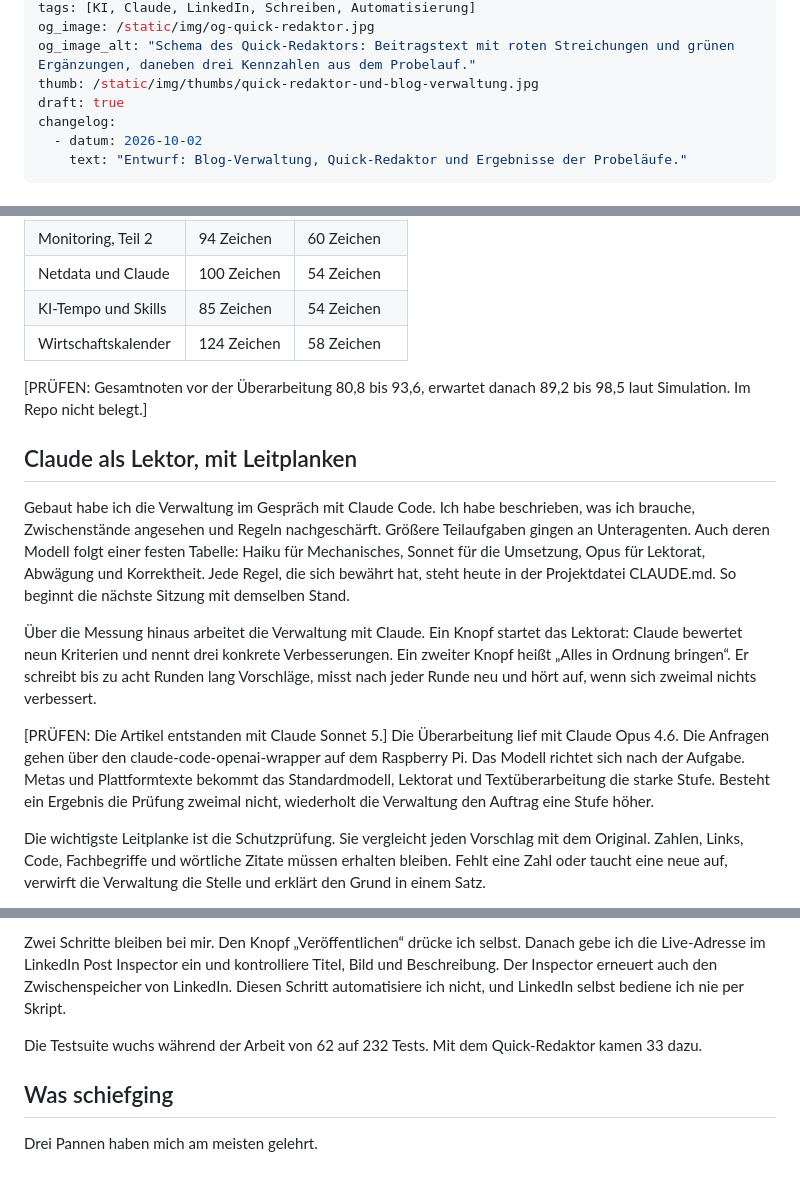
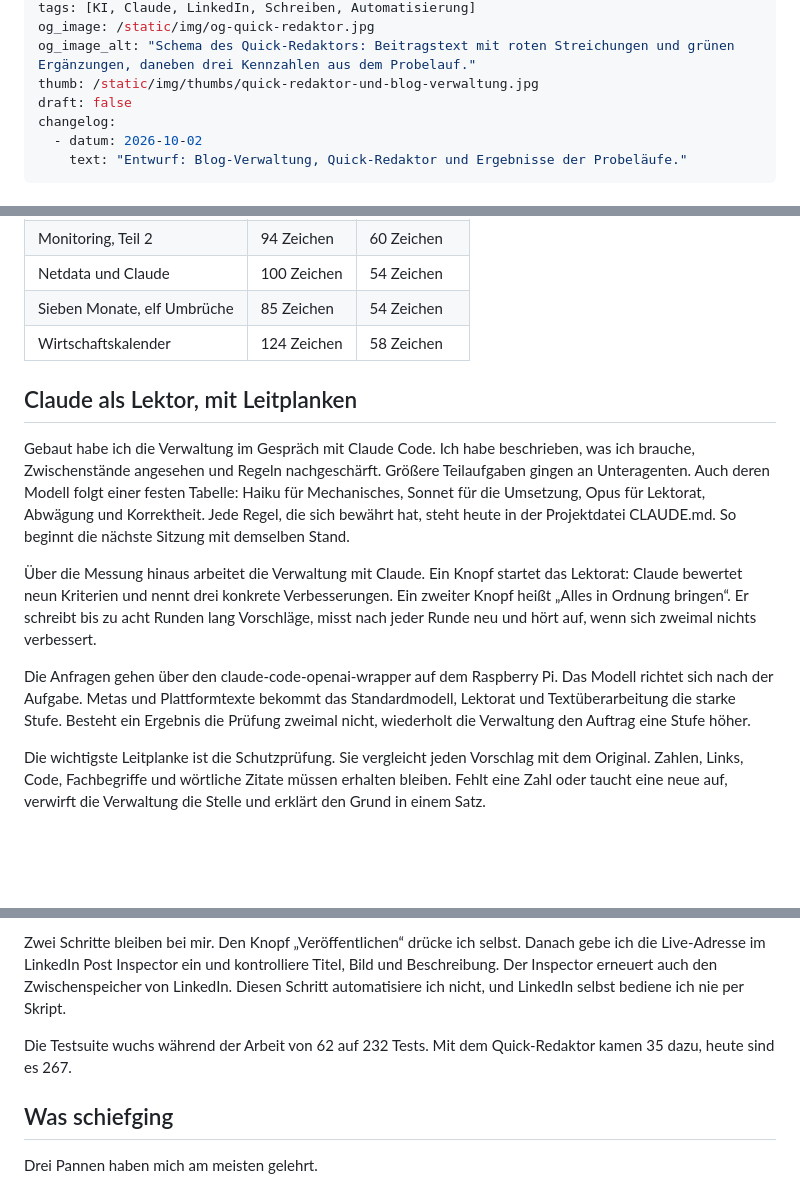
Before and after one commit to AndreasBrauckmann/blog-brauckmann-ch, a Markdown page: articles/quick-redaktor-und-blog-verwaltung.md, 3 parts joined by grey strips. Drawn GitHub-style; blank space fills up the shorter version.

Commit message:
Artikel veröffentlicht: Quick-Redaktor (Zahlen geprüft, Platzhalter entfernt)
Co-Authored-By: Claude Sonnet 5.5 <noreply@anthropic.com>
Claude-Session: https://claude.ai/code/session_01BZjo8u1ud4WeTQ1rNLUDu1

```diff
--- a/articles/quick-redaktor-und-blog-verwaltung.md
+++ b/articles/quick-redaktor-und-blog-verwaltung.md
@@ -10,7 +10,7 @@ tags: [KI, Claude, LinkedIn, Schreiben, Automatisierung]
 og_image: /static/img/og-quick-redaktor.jpg
 og_image_alt: "Schema des Quick-Redaktors: Beitragstext mit roten Streichungen und grünen Ergänzungen, daneben drei Kennzahlen aus dem Probelauf."
 thumb: /static/img/thumbs/quick-redaktor-und-blog-verwaltung.jpg
-draft: true
+draft: false
 changelog:
   - datum: 2026-10-02
     text: "Entwurf: Blog-Verwaltung, Quick-Redaktor und Ergebnisse der Probeläufe."
@@ -44,10 +44,8 @@ Die Amstad-Formel habe ich selbst umgesetzt. Die übliche Bibliothek zählt deut
 | KVM-Switch per Siri | 87 Zeichen | 62 Zeichen |
 | Monitoring, Teil 2 | 94 Zeichen | 60 Zeichen |
 | Netdata und Claude | 100 Zeichen | 54 Zeichen |
-| KI-Tempo und Skills | 85 Zeichen | 54 Zeichen |
+| Sieben Monate, elf Umbrüche | 85 Zeichen | 54 Zeichen |
 | Wirtschaftskalender | 124 Zeichen | 58 Zeichen |
-
-[PRÜFEN: Gesamtnoten vor der Überarbeitung 80,8 bis 93,6, erwartet danach 89,2 bis 98,5 laut Simulation. Im Repo nicht belegt.]
 
 ## Claude als Lektor, mit Leitplanken
 
@@ -55,7 +53,7 @@ Gebaut habe ich die Verwaltung im Gespräch mit Claude Code. Ich habe beschriebe
 
 Über die Messung hinaus arbeitet die Verwaltung mit Claude. Ein Knopf startet das Lektorat: Claude bewertet neun Kriterien und nennt drei konkrete Verbesserungen. Ein zweiter Knopf heißt „Alles in Ordnung bringen“. Er schreibt bis zu acht Runden lang Vorschläge, misst nach jeder Runde neu und hört auf, wenn sich zweimal nichts verbessert.
 
-[PRÜFEN: Die Artikel entstanden mit Claude Sonnet 5.] Die Überarbeitung lief mit Claude Opus 4.6. Die Anfragen gehen über den claude-code-openai-wrapper auf dem Raspberry Pi. Das Modell richtet sich nach der Aufgabe. Metas und Plattformtexte bekommt das Standardmodell, Lektorat und Textüberarbeitung die starke Stufe. Besteht ein Ergebnis die Prüfung zweimal nicht, wiederholt die Verwaltung den Auftrag eine Stufe höher.
+Die Anfragen gehen über den claude-code-openai-wrapper auf dem Raspberry Pi. Das Modell richtet sich nach der Aufgabe. Metas und Plattformtexte bekommt das Standardmodell, Lektorat und Textüberarbeitung die starke Stufe. Besteht ein Ergebnis die Prüfung zweimal nicht, wiederholt die Verwaltung den Auftrag eine Stufe höher.
 
 Die wichtigste Leitplanke ist die Schutzprüfung. Sie vergleicht jeden Vorschlag mit dem Original. Zahlen, Links, Code, Fachbegriffe und wörtliche Zitate müssen erhalten bleiben. Fehlt eine Zahl oder taucht eine neue auf, verwirft die Verwaltung die Stelle und erklärt den Grund in einem Satz.
 
@@ -67,7 +65,7 @@ Veröffentlichen folgt einer festen Reihenfolge: prüfen, bauen, Diff ansehen, v
 
 Zwei Schritte bleiben bei mir. Den Knopf „Veröffentlichen“ drücke ich selbst. Danach gebe ich die Live-Adresse im LinkedIn Post Inspector ein und kontrolliere Titel, Bild und Beschreibung. Der Inspector erneuert auch den Zwischenspeicher von LinkedIn. Diesen Schritt automatisiere ich nicht, und LinkedIn selbst bediene ich nie per Skript.
 
-Die Testsuite wuchs während der Arbeit von 62 auf 232 Tests. Mit dem Quick-Redaktor kamen 33 dazu.
+Die Testsuite wuchs während der Arbeit von 62 auf 232 Tests. Mit dem Quick-Redaktor kamen 35 dazu, heute sind es 267.
 
 ## Was schiefging
 
```
